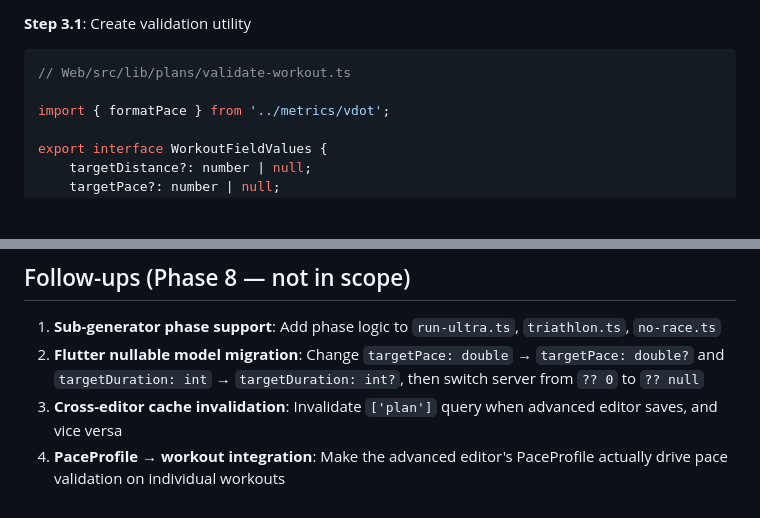
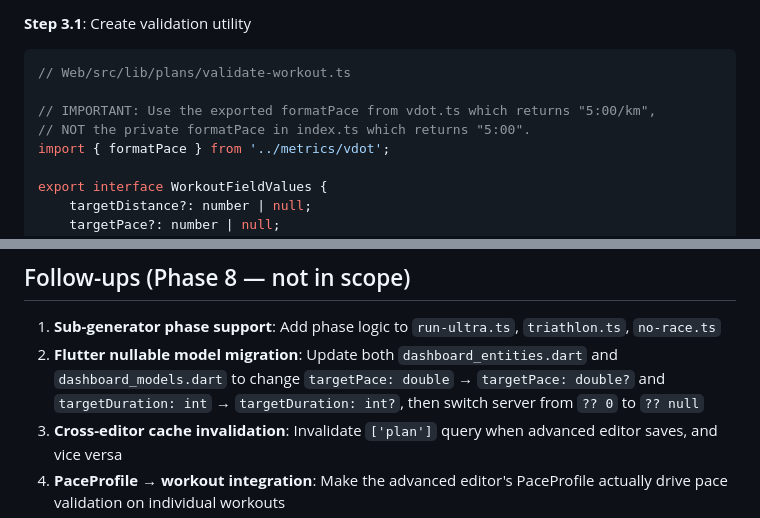
Before and after one commit to thies2005/RunFlow, a Markdown page: plan14.5.md, 2 parts joined by grey strips. GitHub-like rendering; blank space fills up the shorter version.

````diff
--- a/plan14.5.md
+++ b/plan14.5.md
@@ -226,6 +226,8 @@ await prisma.workout.createMany({
 ```typescript
 // Web/src/lib/plans/validate-workout.ts
 
+// IMPORTANT: Use the exported formatPace from vdot.ts which returns "5:00/km",
+// NOT the private formatPace in index.ts which returns "5:00".
 import { formatPace } from '../metrics/vdot';
 
 export interface WorkoutFieldValues {
@@ -729,7 +751,7 @@ WHERE "targetPace" > 0
 ## Follow-ups (Phase 8 — not in scope)
 
 1. **Sub-generator phase support**: Add phase logic to `run-ultra.ts`, `triathlon.ts`, `no-race.ts`
-2. **Flutter nullable model migration**: Change `targetPace: double` → `targetPace: double?` and `targetDuration: int` → `targetDuration: int?`, then switch server from `?? 0` to `?? null`
+2. **Flutter nullable model migration**: Update both `dashboard_entities.dart` and `dashboard_models.dart` to change `targetPace: double` → `targetPace: double?` and `targetDuration: int` → `targetDuration: int?`, then switch server from `?? 0` to `?? null`
 3. **Cross-editor cache invalidation**: Invalidate `['plan']` query when advanced editor saves, and vice versa
 4. **PaceProfile → workout integration**: Make the advanced editor's PaceProfile actually drive pace validation on individual workouts
 5. **`colorOverride` vs `color` field name fix**: Align the frontend field name with the DB column name in WorkoutDetailPanel
````
Also changed, not shown: other parts of plan14.5.md (+44 -24 lines).
